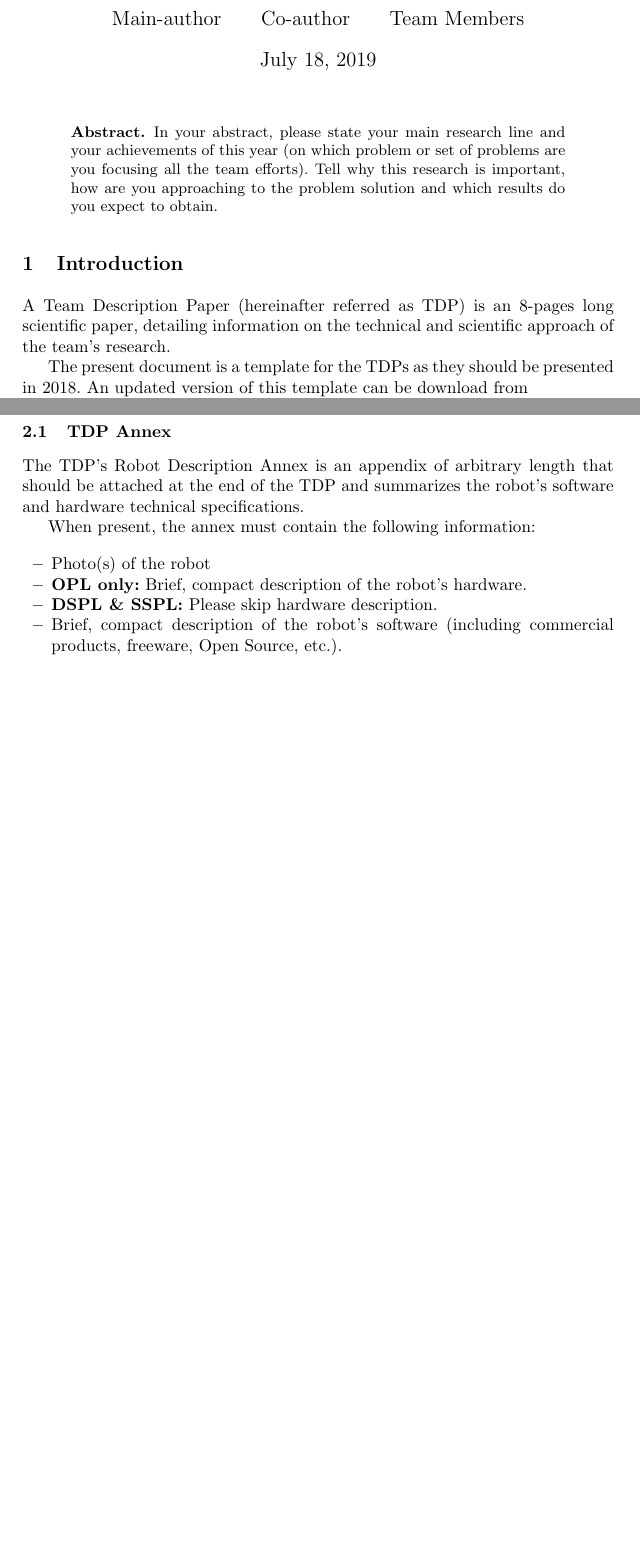
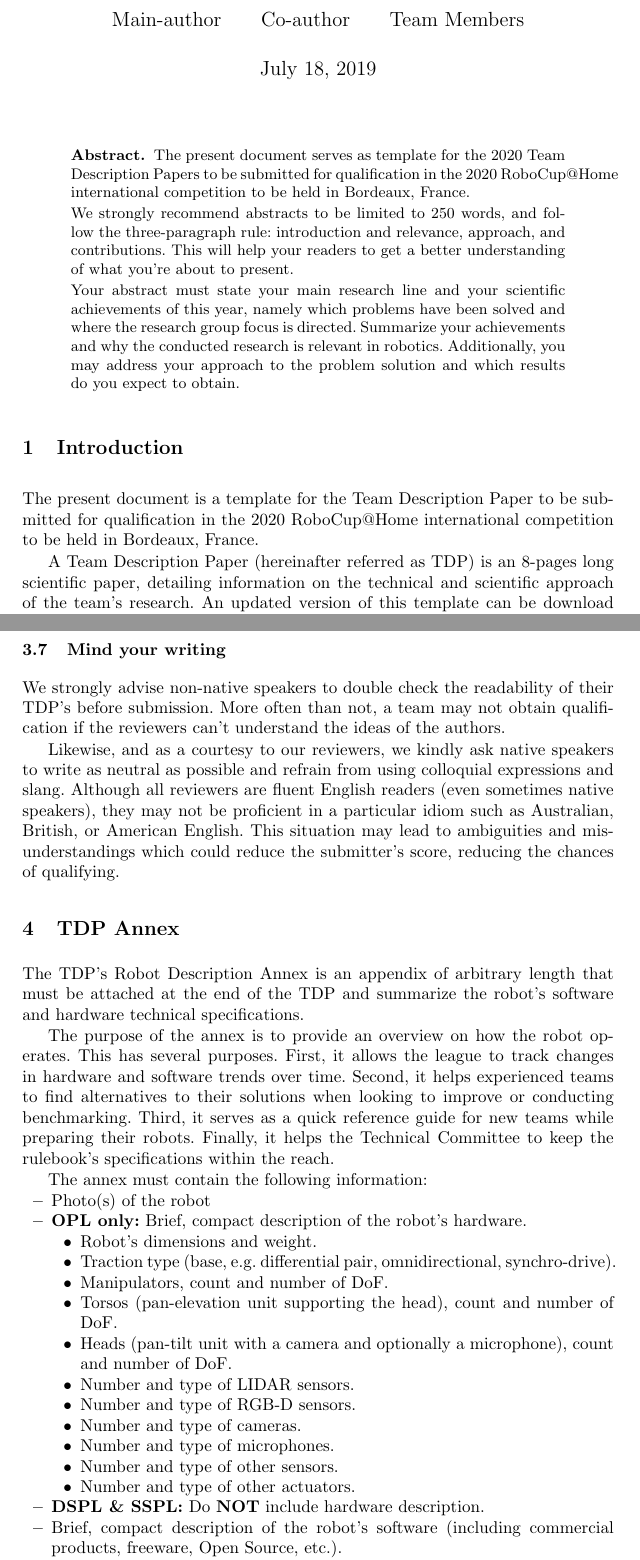
Before and after one commit to RoboCupAtHome/TDPTemplate, a LaTeX paper (TDPTemplate.tex): two parts of pages 1 and 2 of 11 before the commit and two parts of pages 1 and 4 of 11 after it, joined at a grey line, cut so that both start at the same text, the shorter picture padded with empty space. Compiled offline with pdfLaTeX.

Commit message:
TDP update for 2020

```diff
--- a/TDPTemplate.tex
+++ b/TDPTemplate.tex
@@ -26,6 +29,7 @@
 \setcounter{tocdepth}{3}
 \usepackage{graphicx}
 \usepackage{amssymb}
+\usepackage{enumitem}
 \usepackage[utf8]{inputenc}
 \usepackage[hidelinks]{hyperref}
 \usepackage{url}
@@ -45,7 +49,7 @@
 % Title
 %
 %%%%%%%%%%%%%%%%%%%%%%%%%%%%%%%%%%%%%%%%%%%%%%%%%%%%%%%%%%%%%%%%%%%%%%%%%%%%%%%%%%%%
-\title{Lipsum 2018 Team Description Paper}
+\title{SkyNet 2020 Team Description Paper}
 
 \author{Main-author \and Co-author \and Team Members}
 \institute{Affiliation name and address, \\
@@ -62,15 +66,22 @@
 %%%%%%%%%%%%%%%%%%%%%%%%%%%%%%%%%%%%%%%%%%%%%%%%%%%%%%%%%%%%%%%%%%%%%%%%%%%%%%%%%%%%
 
 \begin{abstract}
+The present document serves as template for the 2020 Team Description Papers to be submitted for qualification in the 2020 RoboCup@Home international competition to be held in Bordeaux, France.
 
-In your abstract, please state your main research line and your achievements of this year (on which problem or set of problems are you focusing all the team efforts). Tell why this research is important, how are you approaching to the problem solution and which results do you expect to obtain.
+We strongly recommend abstracts to be limited to 250 words, and follow the three-paragraph rule: introduction and relevance, approach, and contributions. This will help your readers to get a better understanding of what you're about to present.
 
+Your abstract must state your main research line and your scientific achievements of this year, namely which problems have been solved and where the research group focus is directed.
+Summarize your achievements and why the conducted research is relevant in robotics.
+Additionally, you may address your approach to the problem solution and which results do you expect to obtain.
 \end{abstract}
 
 
 %%%%%%%%%%%%%%%%%%%%%%%%%%%%%%%%%%%%%%%%%%%%%%%%%%%%%%%%%%%%%%%%%%%%%%%%%%%%%%%%%%%%
 
 \section{Introduction}
+The present document is a template for the Team Description Paper to be submitted for qualification in the 2020 RoboCup@Home international competition to be held in Bordeaux, France.
+
 A Team Description Paper (hereinafter referred as TDP) is an 8-pages long scientific paper, detailing information on the technical and scientific approach of the team's research.
+An updated version of this template can be download from {\small\url{https://github.com/RoboCupAtHome/TDPTemplate}}.
+Contributions to enhancing this template (e.g.~typos, grammatical errors, etc.) are always welcome either as issues or pull requests.
 
-The present document is a template for the TDPs as they should be presented in 2018. An updated version of this template can be download from \\\url{https://github.com/RoboCupAtHome/TDPTemplate}.
@@ -99,5 +110,2 @@ Remember that the TDP must contain the following information:
 
-\subsection{TDP Annex}
-The TDP's Robot Description Annex is an appendix of arbitrary length that should be attached at the end of the TDP and summarizes the robot's software and hardware technical specifications.
 
-When present, the annex must contain the following information:
@@ -104,2 +116 @@ When present, the annex must contain the following information:
 
-\begin{itemize}
@@ -106,4 +144,39 @@ When present, the annex must contain the following information:
+\subsection{Mind your writing}
+We strongly advise non-native speakers to double check the readability of their TDP's before submission.
+More often than not, a team may not obtain qualification if the reviewers can't understand the ideas of the authors.
+
+Likewise, and as a courtesy to our reviewers, we kindly ask native speakers to write as neutral as possible and refrain from using colloquial expressions and slang.
+Although all reviewers are fluent English readers (even sometimes native speakers), they may not be proficient in a particular idiom such as Australian, British, or American English.
+This situation may lead to ambiguities and misunderstandings which could reduce the submitter's score, reducing the chances of qualifying.
+
+\section{TDP Annex}
+The TDP's Robot Description Annex is an appendix of arbitrary length that must be attached at the end of the TDP and summarize the robot's software and hardware technical specifications.
+
+The purpose of the annex is to provide an overview on how the robot operates.
+This has several purposes.
+First, it allows the league to track changes in hardware and software trends over time.
+Second, it helps experienced teams to find alternatives to their solutions when looking to improve or conducting benchmarking.
+Third, it serves as a quick reference guide for new teams while preparing their robots.
+Finally, it helps the Technical Committee to keep the rulebook's specifications within the reach.
+
+The annex must contain the following information:
+
+\begin{itemize}[nosep]
 	\item Photo(s) of the robot
 	\item \textbf{OPL only:} Brief, compact description of the robot's hardware.
-	\item \textbf{DSPL \& SSPL:} Please skip hardware description.
+	\begin{itemize}[nosep]
+		\item Robot's dimensions and weight.
+		\item Traction type (base, e.g.~differential pair, omnidirectional, synchro-drive).
+		\item Manipulators, count and number of DoF.
+		\item Torsos (pan-elevation unit supporting the head), count and number of DoF.
+		\item Heads (pan-tilt unit with a camera and optionally a microphone), count and number of DoF.
+		\item Number and type of LIDAR sensors.
+		\item Number and type of RGB-D sensors.
+		\item Number and type of cameras.
+		\item Number and type of microphones.
+		\item Number and type of other sensors.
+		\item Number and type of other actuators.
+	\end{itemize}
+	\item \textbf{DSPL \& SSPL:} Do \textbf{NOT} include hardware description.
 	\item Brief, compact description of the robot's software (including commercial products, freeware, Open Source, etc.).
+	\begin{itemize}[nosep]
```
Also changed, not shown: Makefile, TDPTemplate.pdf, TDPTemplate.tex (85 more changed lines).
